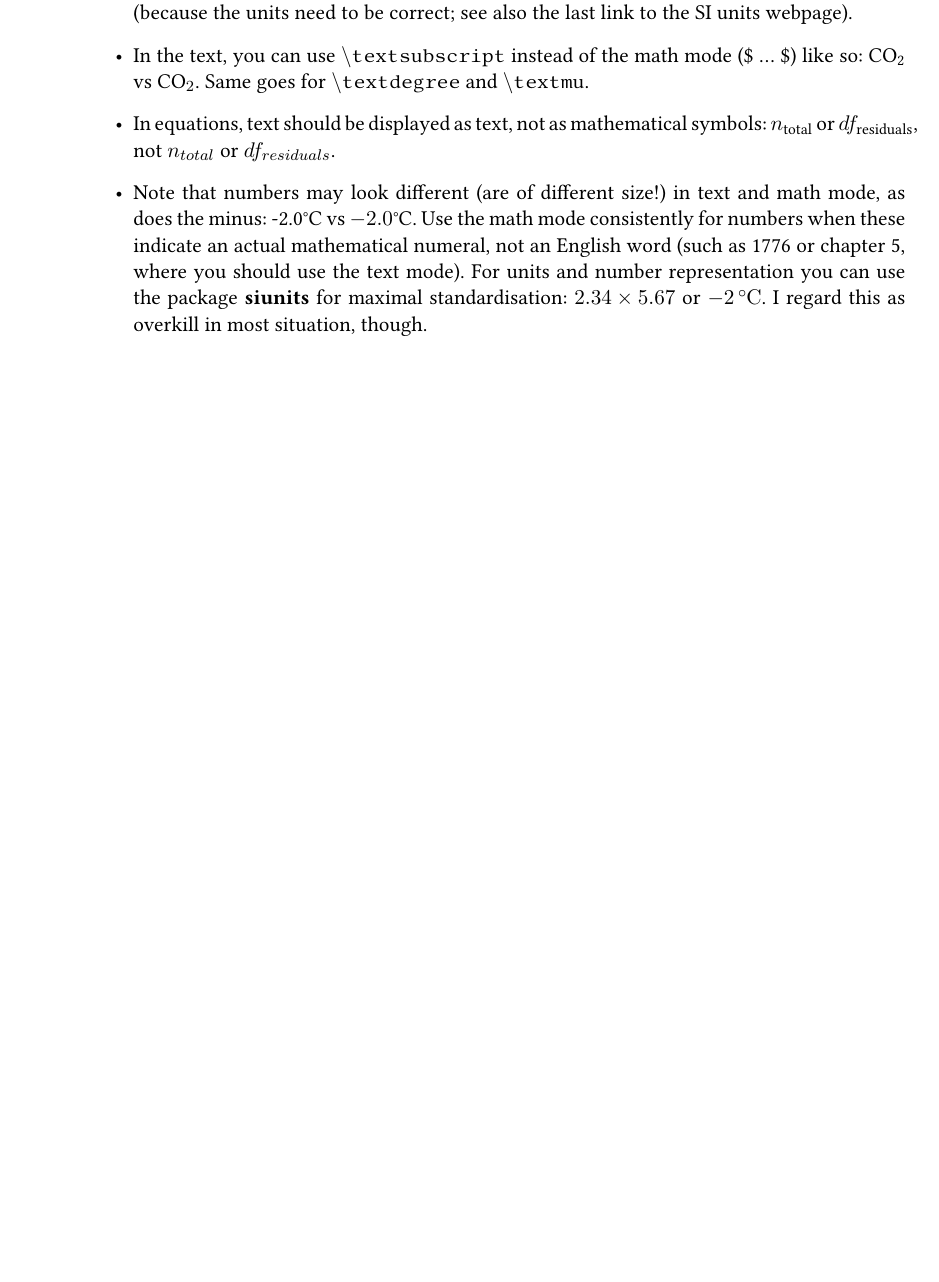
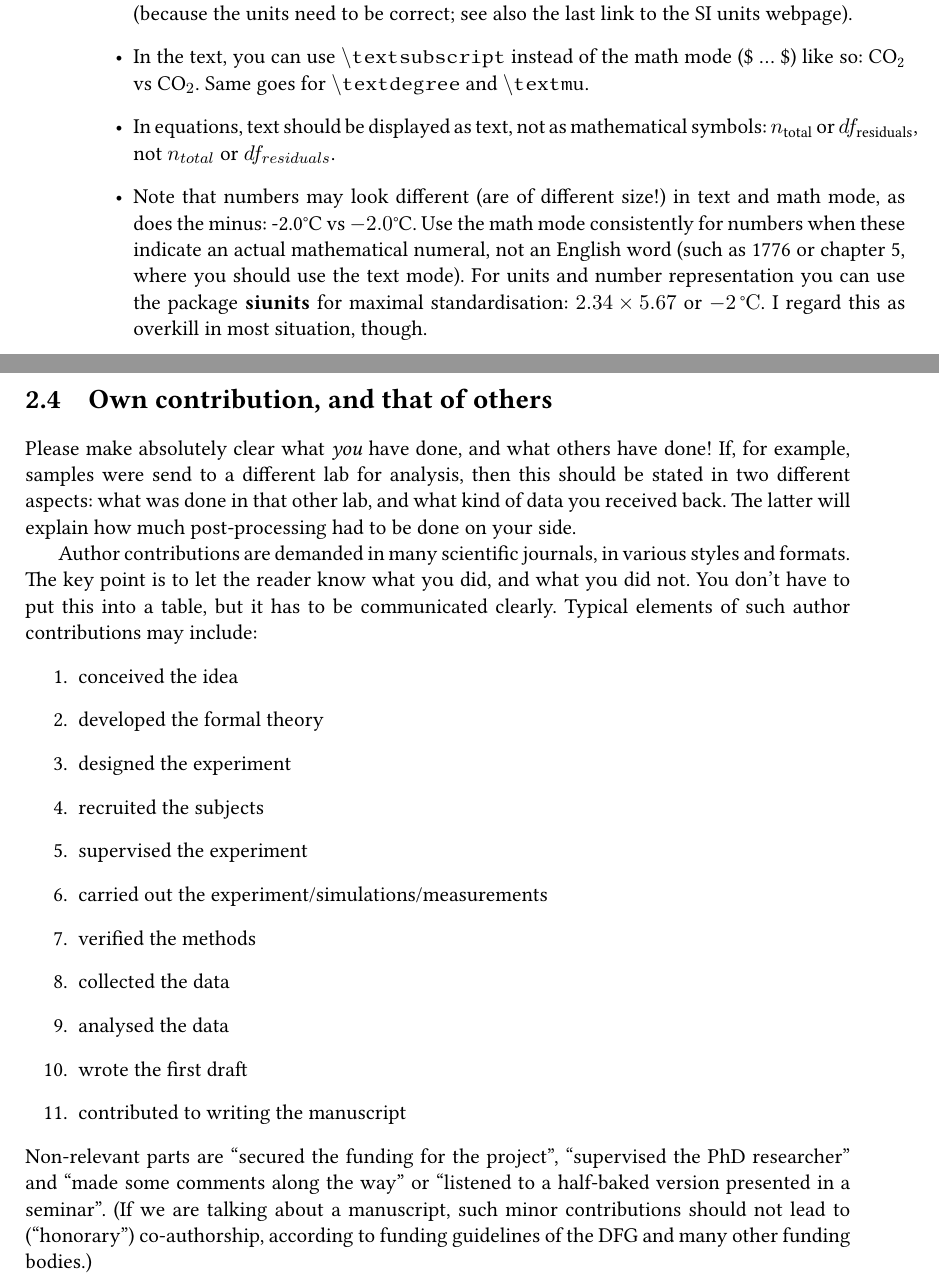
Before and after one commit to biometry/miscellaneous, a LaTeX thesis (BScMSc_template-english/bsc_report_english.tex, which reads BScMSc_template-english/chapters/methods.tex): part of page 10 of 24 before the commit and two parts of pages 10 and 11 of 24 after it, the two joined at a grey line, cut so that both start at the same text, the shorter picture padded with empty space. The pictures show the PDF file BScMSc_template-english/bsc_report_english.pdf that the author committed with the source.

Commit message:
added some words on author contributions and clear specification of own part of the work

```diff
--- a/BScMSc_template-english/chapters/methods.tex
+++ b/BScMSc_template-english/chapters/methods.tex
@@ -20,3 +20,22 @@ You may want to start with a few, brief sentences of what you actually did, befo
 
 \item Note that numbers may look different (are of different size!) in text and math mode, as does the minus: -2.0°C vs $-2.0$°C. Use the math mode consistently for numbers when these indicate an actual mathematical numeral, not an English word (such as 1776 or chapter 5, where you should use the text mode). For units and number representation you can use the package \textbf{siunits} for maximal standardisation: \num{2.34 x 5.67} or $\SI{-2}{\celsius}$. I regard this as overkill in most situation, though.
 \end{itemize}
+
+\section{Own contribution, and that of others}
+Please make absolutely clear what \emph{you} have done, and what others have done! If, for example, samples were send to a different lab for analysis, then this should be stated in two different aspects: what was done in that other lab, and what kind of data you received back. The latter will explain how much post-processing had to be done on your side.
+
+Author contributions are demanded in many scientific journals, in various styles and formats. The key point is to let the reader know what you did, and what you did not. You don't have to put this into a table, but it has to be communicated clearly. Typical elements of such author contributions may include:
+\begin{enumerate}
+	\item conceived the idea
+	\item developed the formal theory
+	\item designed the experiment
+	\item recruited the subjects
+	\item supervised the experiment
+	\item carried out the experiment/simulations/measurements
+	\item verified the methods
+	\item collected the data
+	\item analysed the data
+	\item wrote the first draft
+	\item contributed to writing the manuscript
+\end{enumerate}
+Non-relevant parts are ``secured the funding for the project'', ``supervised the PhD researcher'' and ``made some comments along the way'' or ``listened to a half-baked version presented in a seminar''. (If we are talking about a manuscript, such minor contributions should not lead to (``honorary'') co-authorship, according to funding guidelines of the DFG and many other funding bodies.)
```
Also changed, not shown: BScMSc_template-english/bsc_report_english.pdf.
